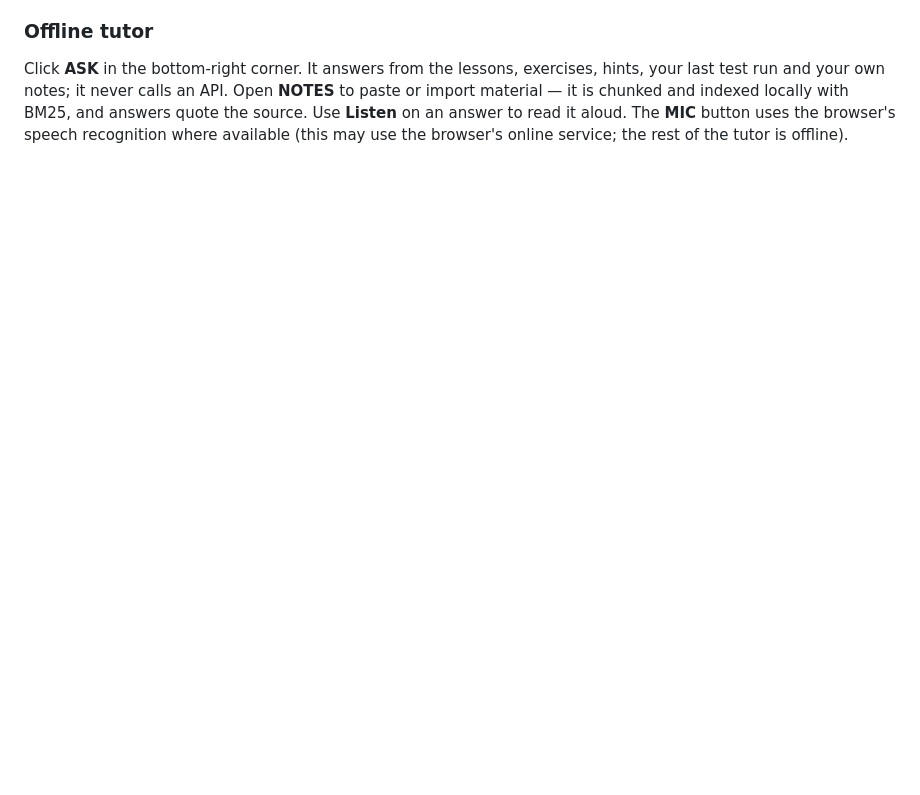
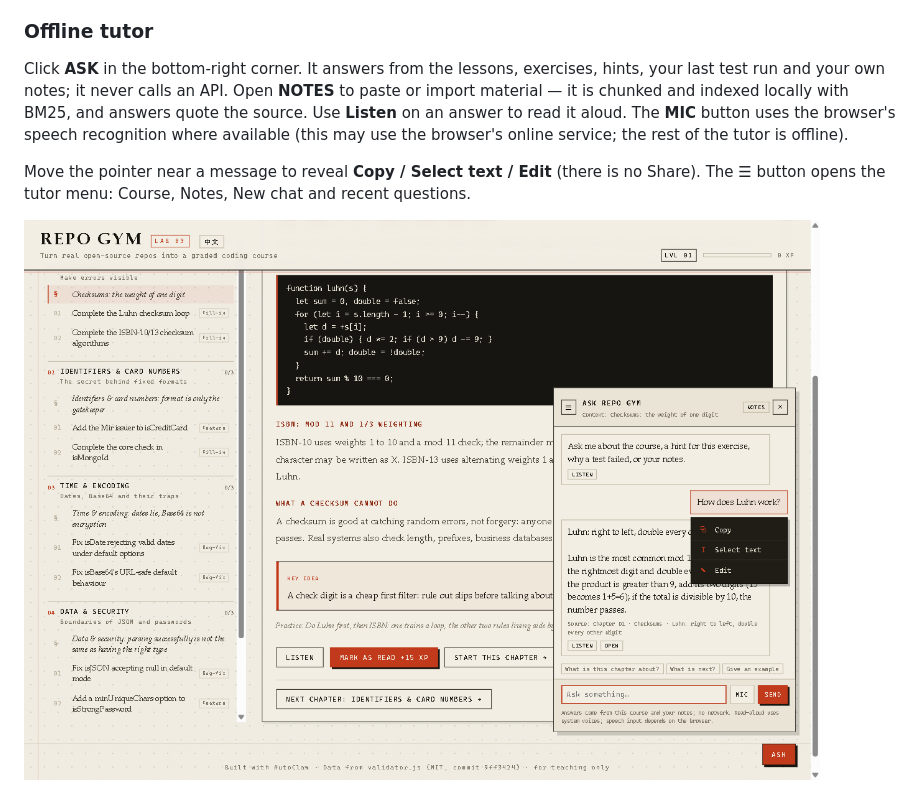
Before and after one commit to Max-code7997/repo-gym, a Markdown page: README.md, the part around the change. Drawn GitHub-style; pictures changed too: docs/tutor-menu.png (added); blank space fills up the shorter version.

```diff
--- a/README.md
+++ b/README.md
@@ -31,6 +31,10 @@ A five-chapter mini-course built around real code from [validator.js](https://gi
 ### Offline tutor
 
 Click **ASK** in the bottom-right corner. It answers from the lessons, exercises, hints, your last test run and your own notes; it never calls an API. Open **NOTES** to paste or import material — it is chunked and indexed locally with BM25, and answers quote the source. Use **Listen** on an answer to read it aloud. The **MIC** button uses the browser's speech recognition where available (this may use the browser's online service; the rest of the tutor is offline).
+
+Move the pointer near a message to reveal **Copy / Select text / Edit** (there is no Share). The **☰** button opens the tutor menu: Course, Notes, New chat and recent questions.
+
+![Tutor message menu](docs/tutor-menu.png)
 
 ![Offline tutor with local notes](docs/tutor-rag.png)
 
```
Also changed, not shown: docs/tutor-side.png (added), 1 other file.
